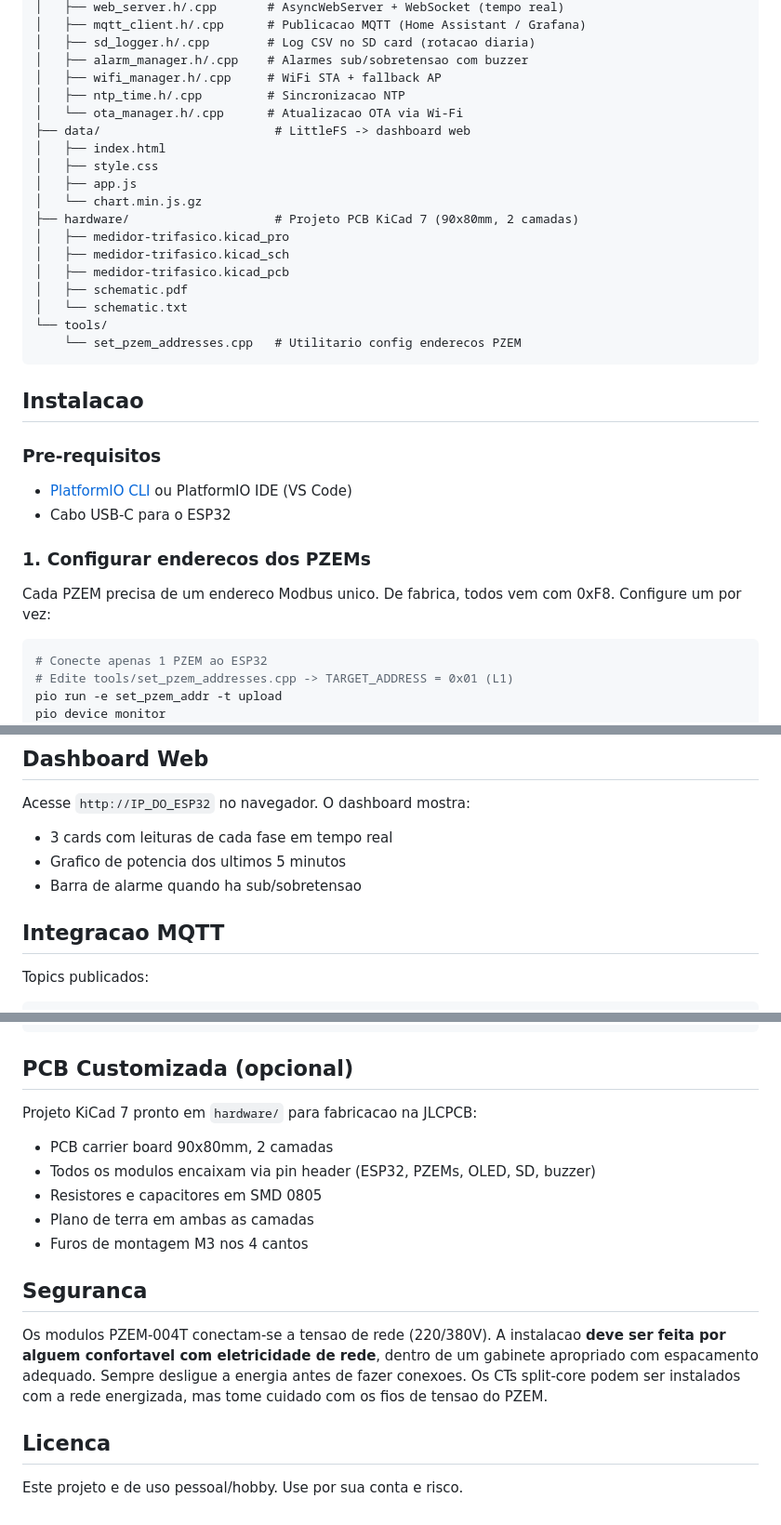
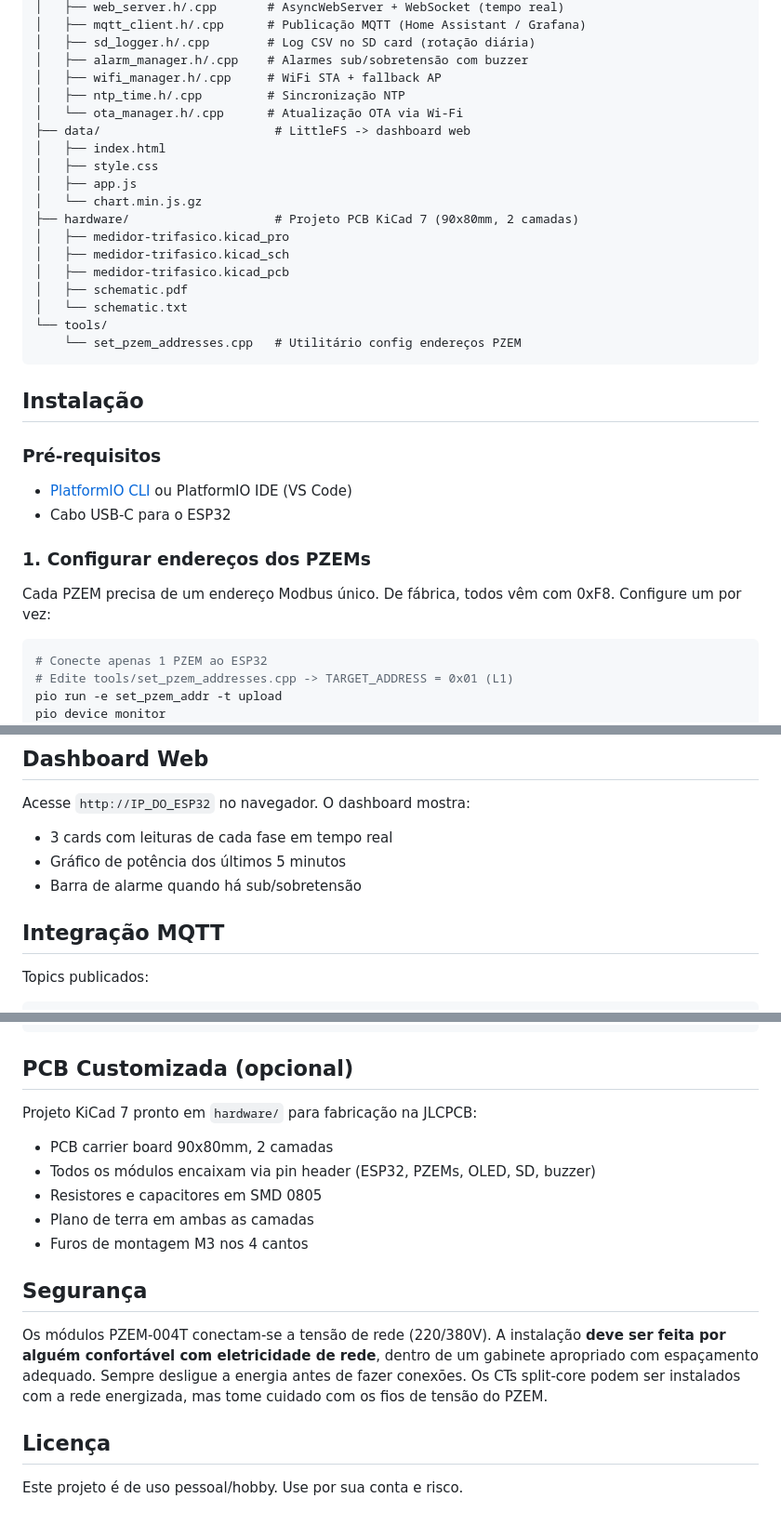
Before and after one commit to ggrigon/medidor-trifasico, a Markdown page: README.md, 3 parts joined by grey strips. Shown at 93% size. Rendered like a GitHub page.

````diff
--- a/README.md
+++ b/README.md
@@ -70,10 +72,10 @@ medidor-trifasico/
 │   ├── web_server.h/.cpp       # AsyncWebServer + WebSocket (tempo real)
-│   ├── mqtt_client.h/.cpp      # Publicacao MQTT (Home Assistant / Grafana)
-│   ├── sd_logger.h/.cpp        # Log CSV no SD card (rotacao diaria)
-│   ├── alarm_manager.h/.cpp    # Alarmes sub/sobretensao com buzzer
+│   ├── mqtt_client.h/.cpp      # Publicação MQTT (Home Assistant / Grafana)
+│   ├── sd_logger.h/.cpp        # Log CSV no SD card (rotação diária)
+│   ├── alarm_manager.h/.cpp    # Alarmes sub/sobretensão com buzzer
 │   ├── wifi_manager.h/.cpp     # WiFi STA + fallback AP
-│   ├── ntp_time.h/.cpp         # Sincronizacao NTP
-│   └── ota_manager.h/.cpp      # Atualizacao OTA via Wi-Fi
+│   ├── ntp_time.h/.cpp         # Sincronização NTP
+│   └── ota_manager.h/.cpp      # Atualização OTA via Wi-Fi
 ├── data/                        # LittleFS -> dashboard web
 │   ├── index.html
 │   ├── style.css
@@ -86,18 +88,18 @@ medidor-trifasico/
 │   ├── schematic.pdf
 │   └── schematic.txt
 └── tools/
-    └── set_pzem_addresses.cpp   # Utilitario config enderecos PZEM
+    └── set_pzem_addresses.cpp   # Utilitário config endereços PZEM
 ```
 
-## Instalacao
+## Instalação
 
-### Pre-requisitos
+### Pré-requisitos
 - [PlatformIO CLI](https://platformio.org/install/cli) ou PlatformIO IDE (VS Code)
 - Cabo USB-C para o ESP32
 
-### 1. Configurar enderecos dos PZEMs
+### 1. Configurar endereços dos PZEMs
 
-Cada PZEM precisa de um endereco Modbus unico. De fabrica, todos vem com 0xF8. Configure um por vez:
+Cada PZEM precisa de um endereço Modbus único. De fábrica, todos vêm com 0xF8. Configure um por vez:
 
 ```bash
 # Conecte apenas 1 PZEM ao ESP32
@@ -139,10 +141,10 @@ pio device monitor
 
 Acesse `http://IP_DO_ESP32` no navegador. O dashboard mostra:
 - 3 cards com leituras de cada fase em tempo real
-- Grafico de potencia dos ultimos 5 minutos
-- Barra de alarme quando ha sub/sobretensao
+- Gráfico de potência dos últimos 5 minutos
+- Barra de alarme quando há sub/sobretensão
 
-## Integracao MQTT
+## Integração MQTT
 
 Topics publicados:
 ```
@@ -159,17 +161,17 @@ medidor/alarm         (alertas com retain)
 
 ## PCB Customizada (opcional)
 
-Projeto KiCad 7 pronto em `hardware/` para fabricacao na JLCPCB:
+Projeto KiCad 7 pronto em `hardware/` para fabricação na JLCPCB:
 - PCB carrier board 90x80mm, 2 camadas
-- Todos os modulos encaixam via pin header (ESP32, PZEMs, OLED, SD, buzzer)
+- Todos os módulos encaixam via pin header (ESP32, PZEMs, OLED, SD, buzzer)
 - Resistores e capacitores em SMD 0805
 - Plano de terra em ambas as camadas
 - Furos de montagem M3 nos 4 cantos
 
-## Seguranca
+## Segurança
 
-Os modulos PZEM-004T conectam-se a tensao de rede (220/380V). A instalacao **deve ser feita por alguem confortavel com eletricidade de rede**, dentro de um gabinete apropriado com espacamento adequado. Sempre desligue a energia antes de fazer conexoes. Os CTs split-core podem ser instalados com a rede energizada, mas tome cuidado com os fios de tensao do PZEM.
+Os módulos PZEM-004T conectam-se a tensão de rede (220/380V). A instalação **deve ser feita por alguém confortável com eletricidade de rede**, dentro de um gabinete apropriado com espaçamento adequado. Sempre desligue a energia antes de fazer conexões. Os CTs split-core podem ser instalados com a rede energizada, mas tome cuidado com os fios de tensão do PZEM.
 
-## Licenca
+## Licença
 
-Este projeto e de uso pessoal/hobby. Use por sua conta e risco.
+Este projeto é de uso pessoal/hobby. Use por sua conta e risco.
````
Also changed, not shown: other parts of README.md (+28 -26 lines), LISTA_MATERIAIS.md (+45 -45 lines), STATUS.md (+38 -38 lines).
